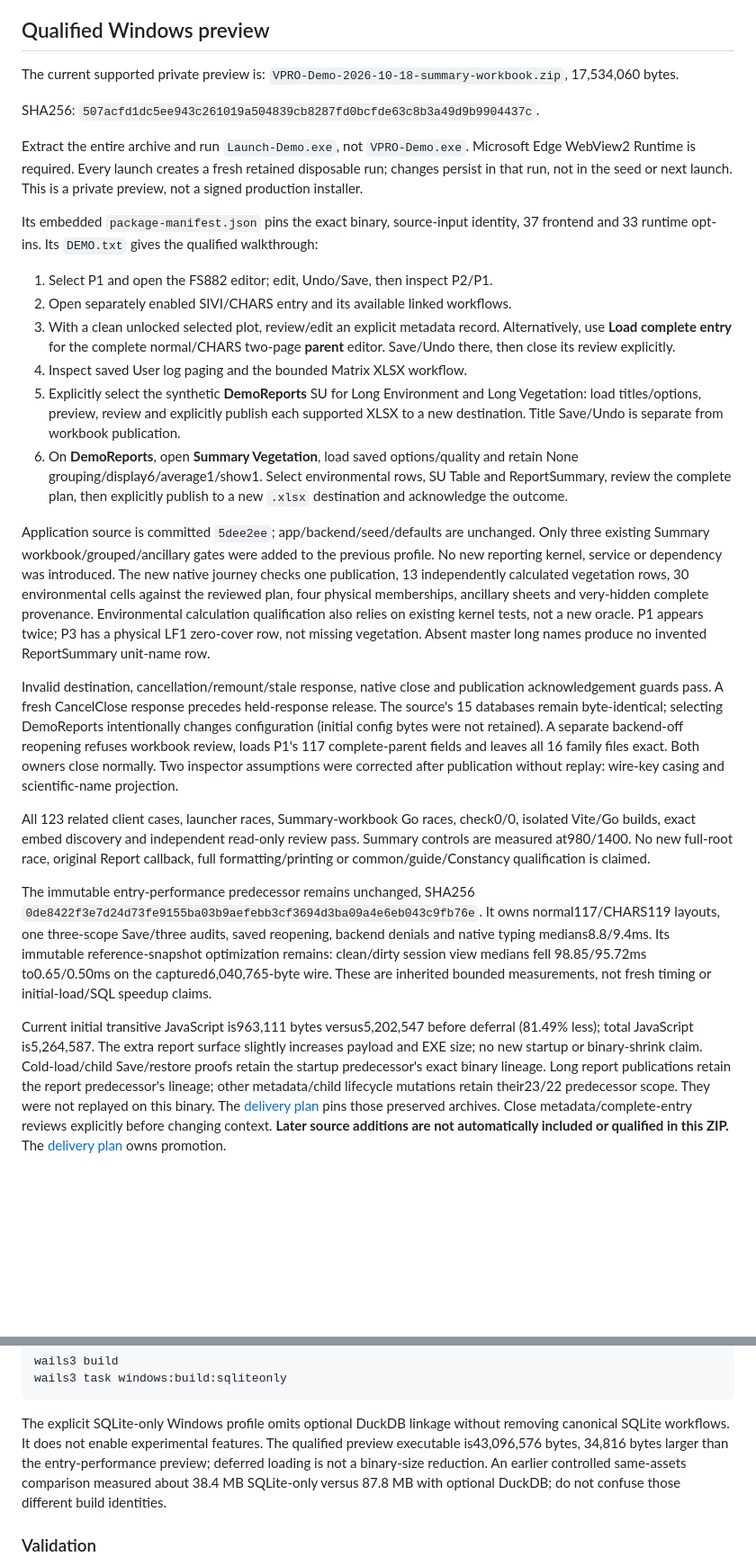
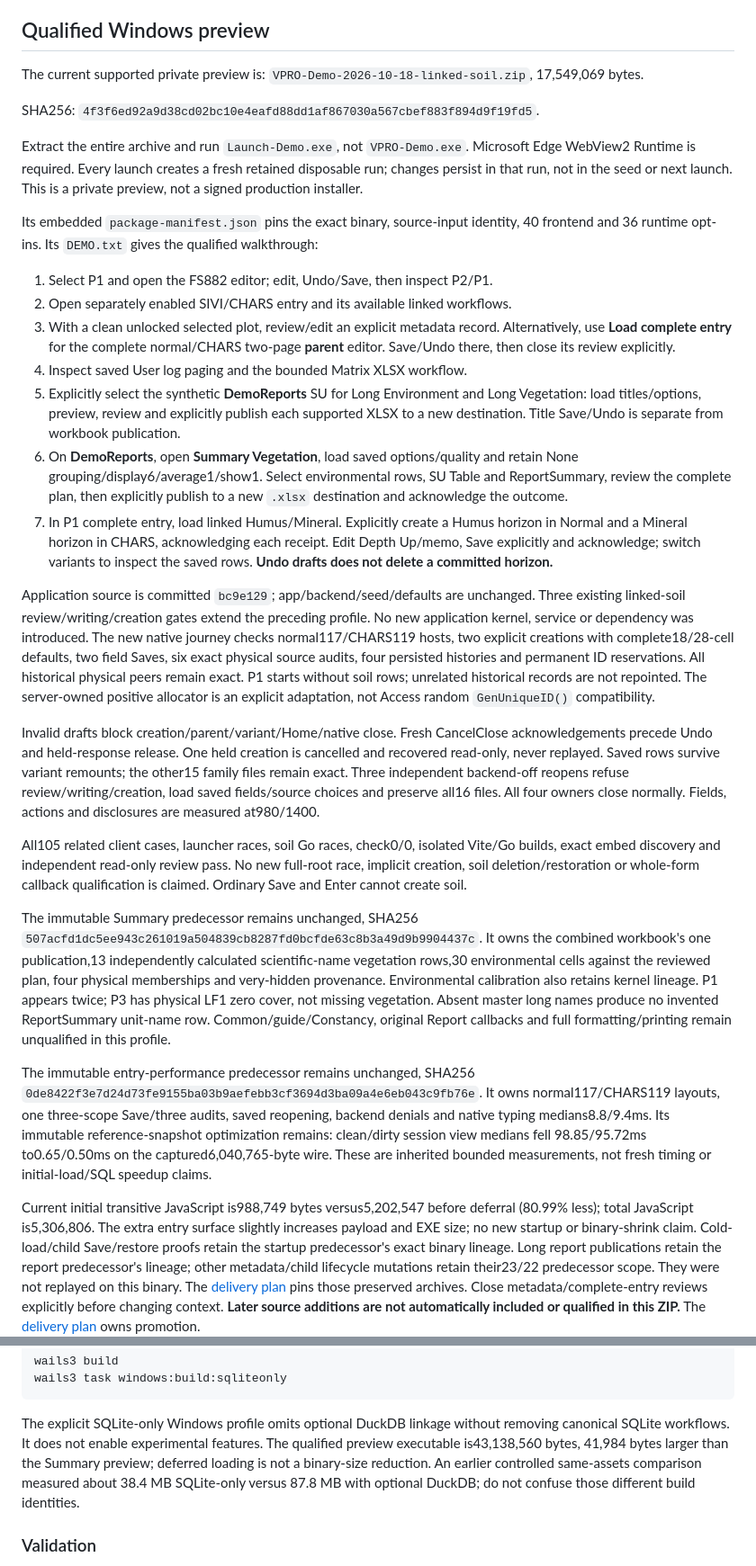
Before and after one commit to Boostao/vpro_wails, a Markdown page: README.md, 2 parts joined by grey strips. Shown at 90% size. Drawn GitHub-style; blank space fills up the shorter version.

```diff
--- a/README.md
+++ b/README.md
@@ -35,10 +35,10 @@ inferring availability from menus, source files or a passed component test.
 ## Qualified Windows preview
 
 The current supported private preview is:
-`VPRO-Demo-2026-10-18-summary-workbook.zip`, 17,534,060 bytes.
+`VPRO-Demo-2026-10-18-linked-soil.zip`, 17,549,069 bytes.
 
 SHA256:
-`507acfd1dc5ee943c261019a504839cb8287fd0bcfde63c8b3a49d9b9904437c`.
+`4f3f6ed92a9d38cd02bc10e4eafd88dd1af867030a567cbef883f894d9f19fd5`.
 
 Extract the entire archive and run `Launch-Demo.exe`, not `VPRO-Demo.exe`.
 Microsoft Edge WebView2 Runtime is required. Every launch creates a fresh retained
@@ -46,7 +46,7 @@ disposable run; changes persist in that run, not in the seed or next launch.
 This is a private preview, not a signed production installer.
 
 Its embedded `package-manifest.json` pins the exact binary, source-input identity,
-37 frontend and 33 runtime opt-ins. Its `DEMO.txt` gives the qualified walkthrough:
+40 frontend and 36 runtime opt-ins. Its `DEMO.txt` gives the qualified walkthrough:
 
 1. Select P1 and open the FS882 editor; edit, Undo/Save, then inspect P2/P1.
 2. Open separately enabled SIVI/CHARS entry and its available linked workflows.
@@ -62,31 +62,43 @@ Its embedded `package-manifest.json` pins the exact binary, source-input identit
    and retain None grouping/display6/average1/show1. Select environmental rows,
    SU Table and ReportSummary, review the complete plan, then explicitly publish
    to a new `.xlsx` destination and acknowledge the outcome.
+7. In P1 complete entry, load linked Humus/Mineral. Explicitly create a Humus
+   horizon in Normal and a Mineral horizon in CHARS, acknowledging each receipt.
+   Edit Depth Up/memo, Save explicitly and acknowledge; switch variants to
+   inspect the saved rows. **Undo drafts does not delete a committed horizon.**
 
-Application source is committed `5dee2ee`; app/backend/seed/defaults are unchanged.
-Only three existing Summary workbook/grouped/ancillary gates were added to the
-previous profile. No new reporting kernel, service or dependency was introduced.
-The new native journey checks one publication, 13 independently calculated
-vegetation rows, 30 environmental cells against the reviewed plan, four physical
-memberships, ancillary sheets and very-hidden complete provenance. Environmental
-calculation qualification also relies on existing kernel tests, not a new oracle.
-P1 appears twice; P3 has a physical LF1 zero-cover row, not missing vegetation.
-Absent master long names produce no invented ReportSummary unit-name row.
+Application source is committed `bc9e129`; app/backend/seed/defaults are unchanged.
+Three existing linked-soil review/writing/creation gates extend the preceding
+profile. No new application kernel, service or dependency was introduced.
+The new native journey checks normal117/CHARS119 hosts, two explicit creations
+with complete18/28-cell defaults, two field Saves, six exact physical source
+audits, four persisted histories and permanent ID reservations. All historical
+physical peers remain exact. P1 starts without soil rows; unrelated historical
+records are not repointed. The server-owned positive allocator is an explicit
+adaptation, not Access random `GenUniqueID()` compatibility.
 
-Invalid destination, cancellation/remount/stale response, native close and
-publication acknowledgement guards pass. A fresh CancelClose response precedes
-held-response release. The source's 15 databases remain byte-identical; selecting
-DemoReports intentionally changes configuration (initial config bytes were not
-retained). A separate backend-off reopening refuses workbook review, loads P1's
-117 complete-parent fields and leaves all 16 family files exact. Both owners
-close normally. Two inspector assumptions were corrected after publication
-without replay: wire-key casing and scientific-name projection.
+Invalid drafts block creation/parent/variant/Home/native close. Fresh CancelClose
+acknowledgements precede Undo and held-response release. One held creation is
+cancelled and recovered read-only, never replayed. Saved rows survive variant
+remounts; the other15 family files remain exact. Three independent backend-off
+reopens refuse review/writing/creation, load saved fields/source choices and
+preserve all16 files. All four owners close normally. Fields, actions and
+disclosures are measured at980/1400.
 
-All 123 related client cases, launcher races, Summary-workbook Go races,
-check0/0, isolated Vite/Go builds, exact embed discovery and independent read-only
-review pass. Summary controls are measured at980/1400. No new full-root race,
-original Report callback, full formatting/printing or common/guide/Constancy
-qualification is claimed.
+All105 related client cases, launcher races, soil Go races, check0/0, isolated
+Vite/Go builds, exact embed discovery and independent read-only review pass.
+No new full-root race, implicit creation, soil deletion/restoration or whole-form
+callback qualification is claimed. Ordinary Save and Enter cannot create soil.
+
+The immutable Summary predecessor remains unchanged, SHA256
+`507acfd1dc5ee943c261019a504839cb8287fd0bcfde63c8b3a49d9b9904437c`.
+It owns the combined workbook's one publication,13 independently calculated
+scientific-name vegetation rows,30 environmental cells against the reviewed
+plan, four physical memberships and very-hidden provenance. Environmental
+calibration also retains kernel lineage. P1 appears twice; P3 has physical LF1
+zero cover, not missing vegetation. Absent master long names produce no invented
+ReportSummary unit-name row. Common/guide/Constancy, original Report callbacks
+and full formatting/printing remain unqualified in this profile.
 
 The immutable entry-performance predecessor remains unchanged, SHA256
 `0de8422f3e7d24d73fe9155ba03b9aefebb3cf3694d3ba09a4e6eb043c9fb76e`.
@@ -96,8 +108,8 @@ reference-snapshot optimization remains: clean/dirty session view medians fell
 98.85/95.72ms to0.65/0.50ms on the captured6,040,765-byte wire. These are inherited
 bounded measurements, not fresh timing or initial-load/SQL speedup claims.
 
-Current initial transitive JavaScript is963,111 bytes versus5,202,547 before
-deferral (81.49% less); total JavaScript is5,264,587. The extra report surface
+Current initial transitive JavaScript is988,749 bytes versus5,202,547 before
+deferral (80.99% less); total JavaScript is5,306,806. The extra entry surface
 slightly increases payload and EXE size; no new startup or binary-shrink claim.
 Cold-load/child Save/restore proofs retain the startup predecessor's exact binary
 lineage. Long report publications retain the report predecessor's lineage; other
@@ -129,8 +141,8 @@ wails3 task windows:build:sqliteonly
 
 The explicit SQLite-only Windows profile omits optional DuckDB linkage without
 removing canonical SQLite workflows. It does not enable experimental features.
-The qualified preview executable is43,096,576 bytes, 34,816 bytes larger than the
-entry-performance preview; deferred loading is not a binary-size reduction. An earlier
+The qualified preview executable is43,138,560 bytes, 41,984 bytes larger than the
+Summary preview; deferred loading is not a binary-size reduction. An earlier
 controlled same-assets comparison measured about 38.4 MB SQLite-only versus 87.8 MB with
 optional DuckDB; do not confuse those different build identities.
 
```
Also changed, not shown: MIGRATION_PLAN.md (+45 -37 lines), WINDOWS_HANDOFF.md (+54 -50 lines).
